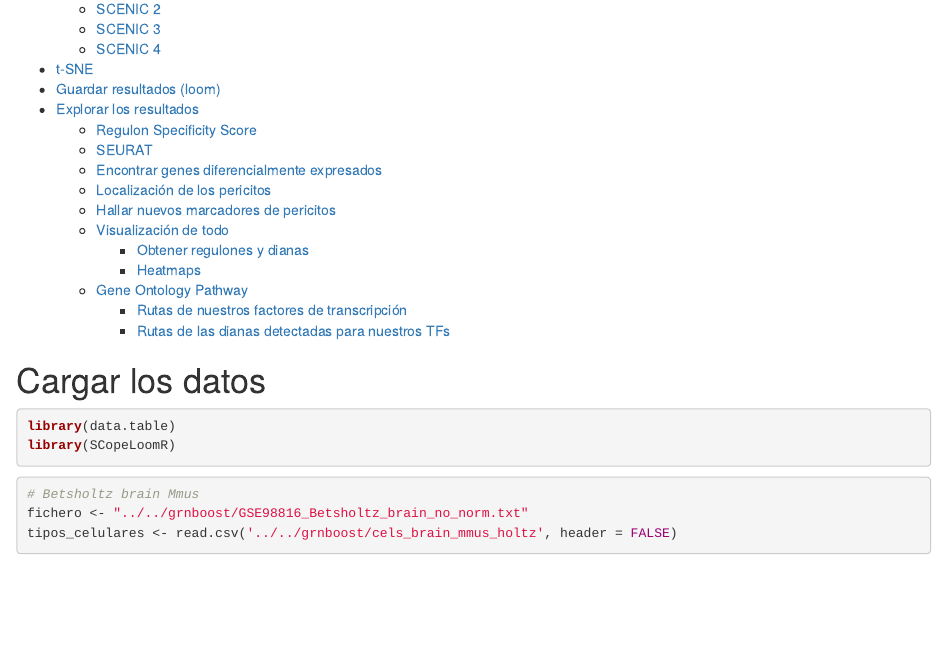
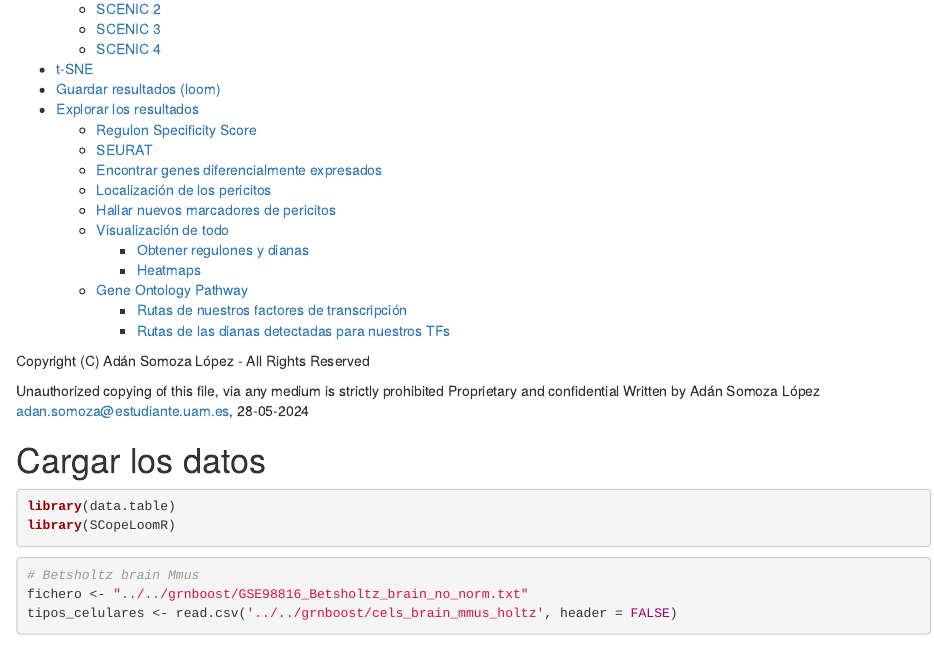
Before and after one commit to DarkAdin/RNAseq-ATACseq, an R Markdown document (scRNAseq.rmd): the page in a window 1100 px wide, from 270 px down. Rendered offline with R 4.5, knitr and Pandoc, with nearby package versions; some code elsewhere in the file could not run offline.

Commit message:
Update scRNAseq.rmd

```diff
--- a/scRNAseq.rmd
+++ b/scRNAseq.rmd
@@ -12,6 +12,12 @@ vignette: >
   %\VignetteEngine{knitr::rmarkdown}
   %\VignetteEncoding{UTF-8}
 ---
+
+Copyright (C) Adán Somoza López - All Rights Reserved
+
+Unauthorized copying of this file, via any medium is strictly prohibited
+Proprietary and confidential
+Written by Adán Somoza López <adan.somoza@estudiante.uam.es>, 28-05-2024
 
 # Cargar los datos
 
```
